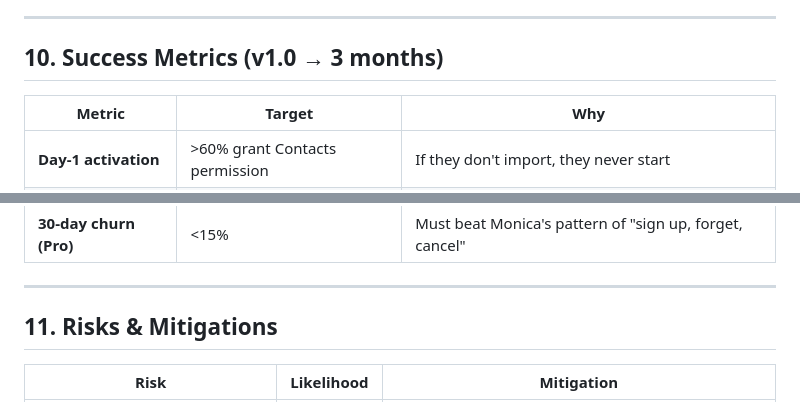
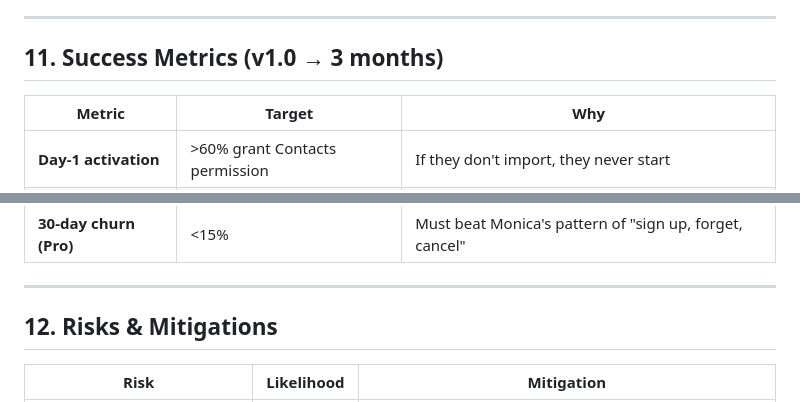
Before and after one commit to bambi2008/echo, a Markdown page: product-v1.0.md, 2 parts joined by grey strips. GitHub-like rendering.

```diff
--- a/product-v1.0.md
+++ b/product-v1.0.md
@@ -213,7 +262,7 @@ ECHO LAYER      PEOPLE LIBRARY
 
 ---
 
-## 10. Success Metrics (v1.0 → 3 months)
+## 11. Success Metrics (v1.0 → 3 months)
 
 | Metric | Target | Why |
 |--------|--------|-----|
@@ -225,7 +274,7 @@ ECHO LAYER      PEOPLE LIBRARY
 
 ---
 
-## 11. Risks & Mitigations
+## 12. Risks & Mitigations
 
 | Risk | Likelihood | Mitigation |
 |------|-----------|------------|
```
Also changed, not shown: other parts of product-v1.0.md (+85 -4 lines).
